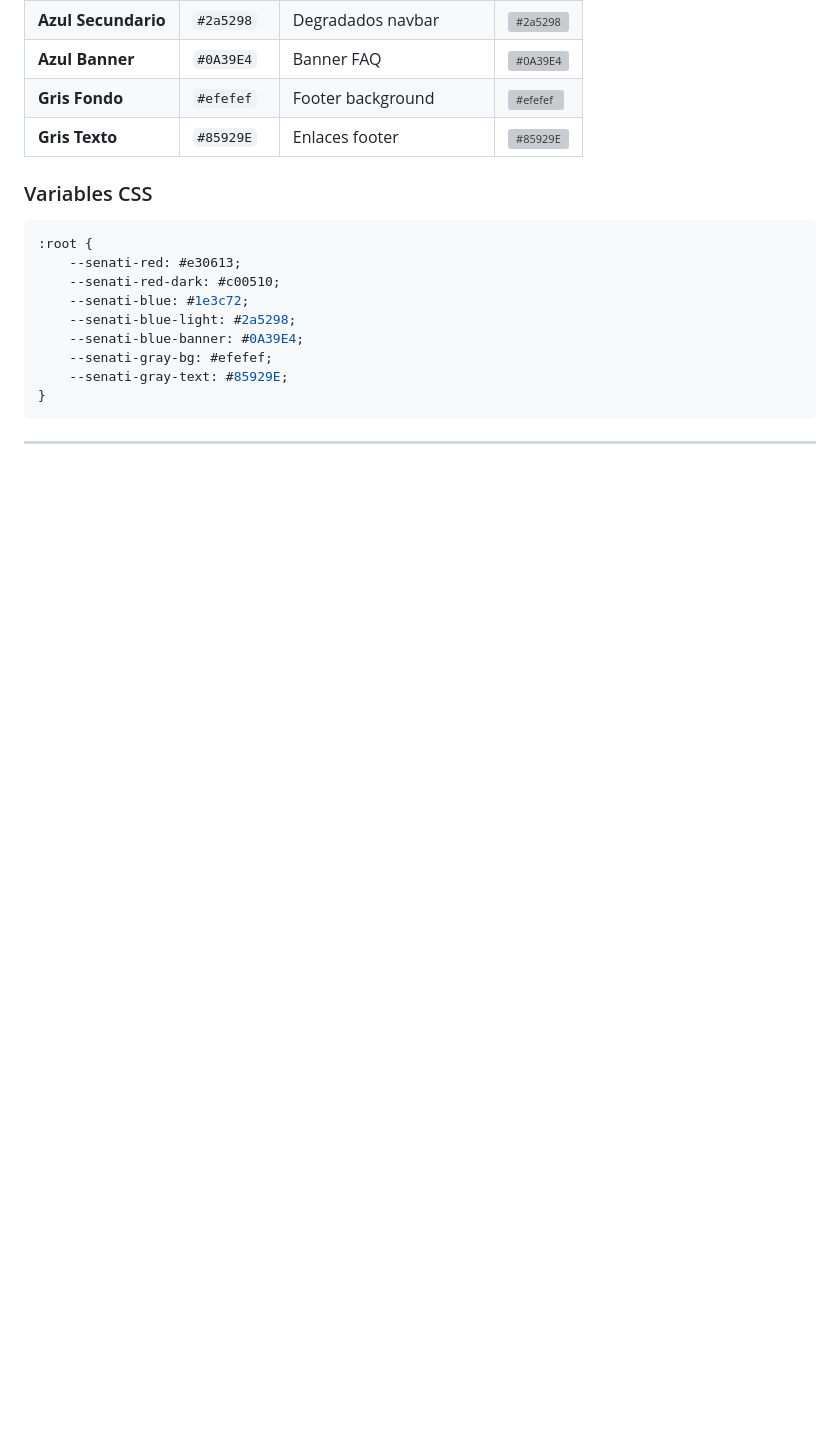
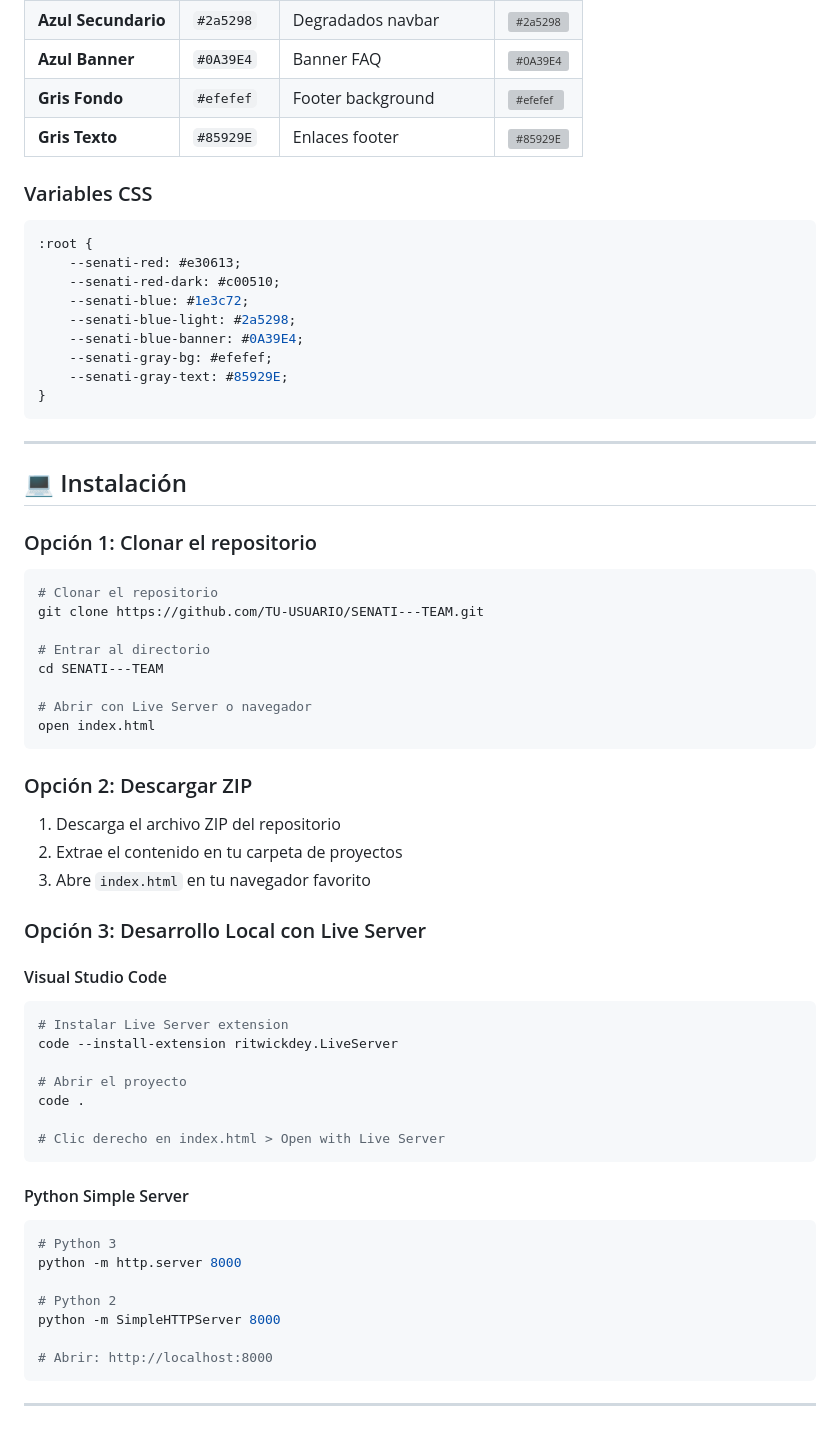
Before and after one commit to Romari01/SENATI---TEAM, a Markdown page: README.md, the part around the change. GitHub-like rendering; blank space fills up the shorter version; grey boxes are pictures that could not be loaded.

Commit message:
Explicacion de la instalacion

````diff
--- a/README.md
+++ b/README.md
@@ -135,3 +135,52 @@ SENATI---TEAM/
 ```
 
 ---
+
+## 💻 Instalación
+
+### Opción 1: Clonar el repositorio
+
+```bash
+# Clonar el repositorio
+git clone https://github.com/TU-USUARIO/SENATI---TEAM.git
+
+# Entrar al directorio
+cd SENATI---TEAM
+
+# Abrir con Live Server o navegador
+open index.html
+```
+
+### Opción 2: Descargar ZIP
+
+1. Descarga el archivo ZIP del repositorio
+2. Extrae el contenido en tu carpeta de proyectos
+3. Abre `index.html` en tu navegador favorito
+
+### Opción 3: Desarrollo Local con Live Server
+
+#### Visual Studio Code
+
+```bash
+# Instalar Live Server extension
+code --install-extension ritwickdey.LiveServer
+
+# Abrir el proyecto
+code .
+
+# Clic derecho en index.html > Open with Live Server
+```
+
+#### Python Simple Server
+
+```bash
+# Python 3
+python -m http.server 8000
+
+# Python 2
+python -m SimpleHTTPServer 8000
+
+# Abrir: http://localhost:8000
+```
+
+---
````
